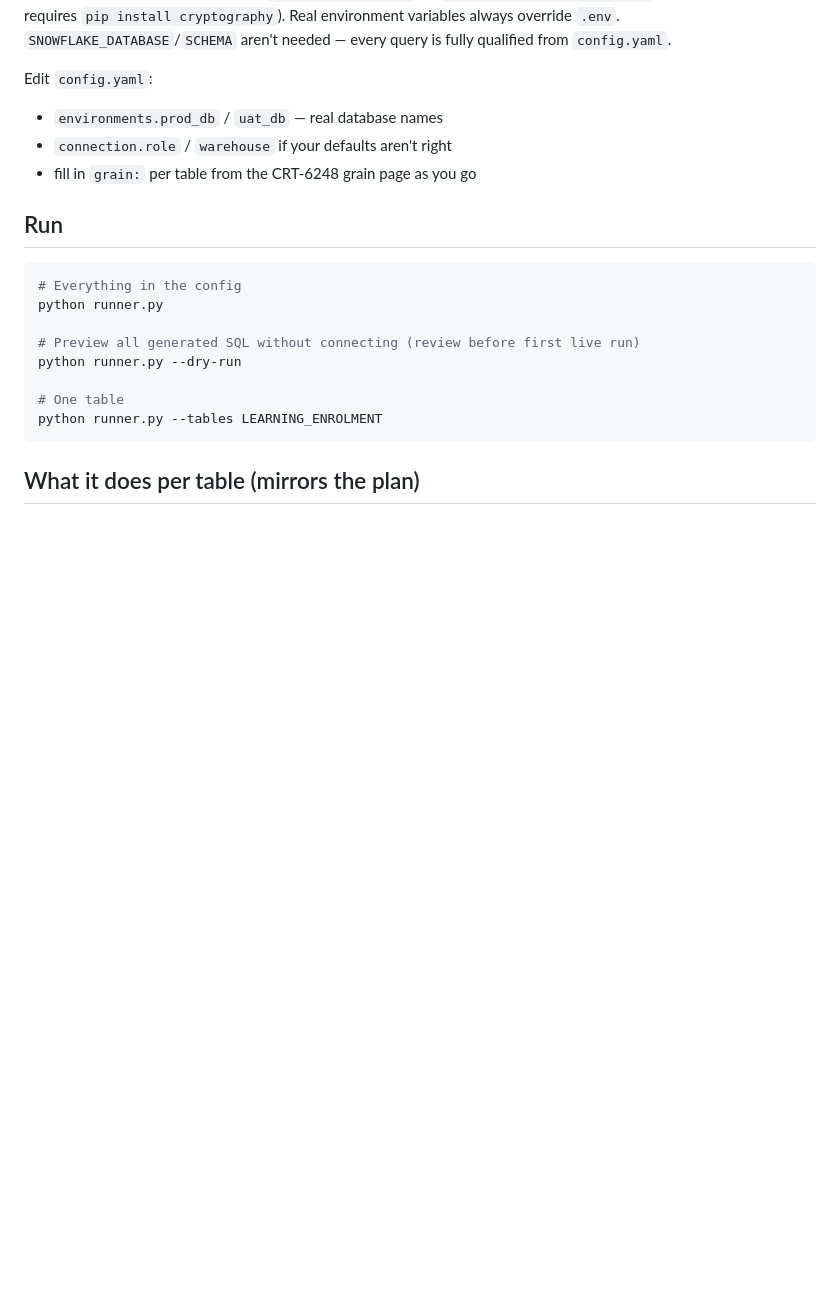
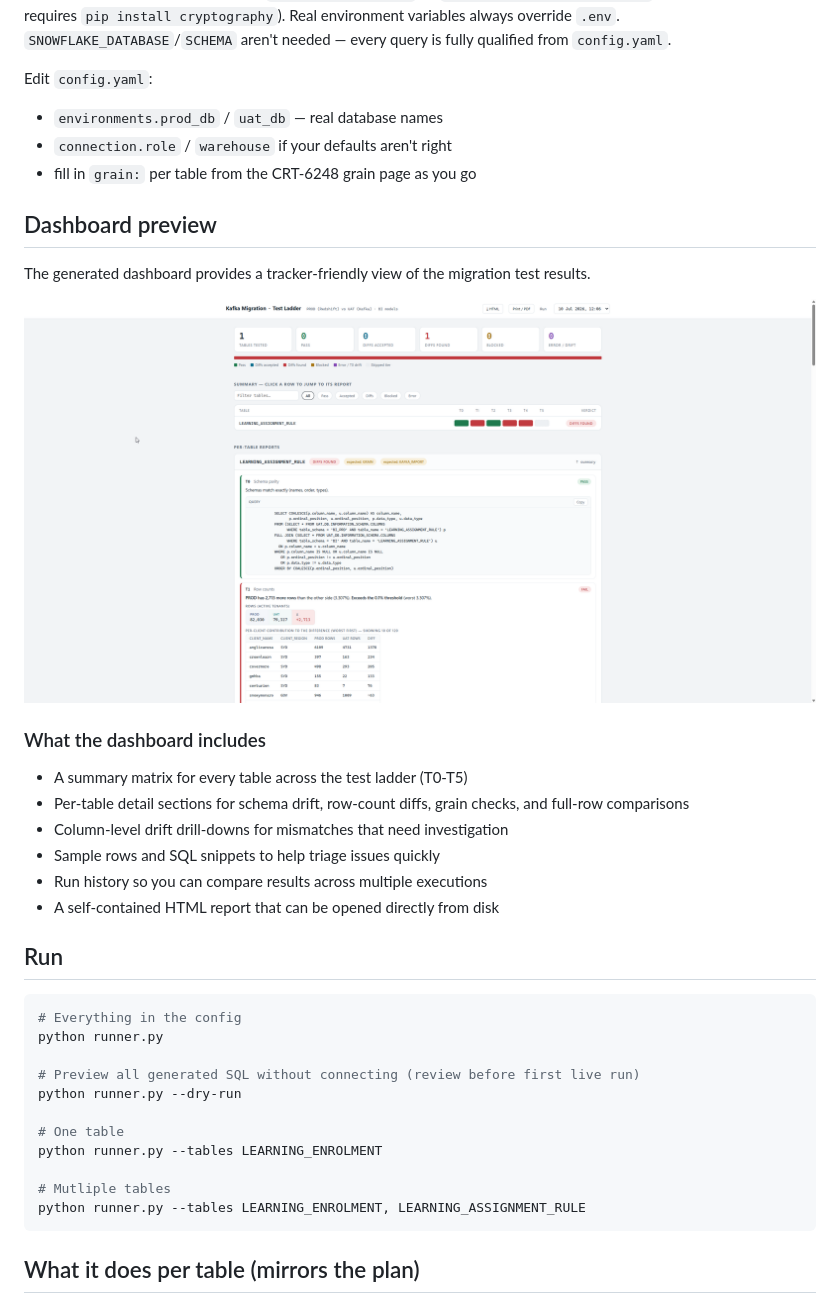
Before and after one commit to grahamcrawford-ELMO/prod-to-uat-kafka-testing, a Markdown page: README.md, the part around the change. Rendered like a GitHub page; pictures changed too: assets/dashboard-preview.png (added); blank space fills up the shorter version.

````diff
--- a/README.md
+++ b/README.md
@@ -25,6 +25,21 @@ Edit `config.yaml`:
 - `connection.role` / `warehouse` if your defaults aren't right
 - fill in `grain:` per table from the CRT-6248 grain page as you go
 
+## Dashboard preview
+
+The generated dashboard provides a tracker-friendly view of the migration test results.
+
+![Kafka migration dashboard preview](assets/dashboard-preview.png)
+
+### What the dashboard includes
+
+- A summary matrix for every table across the test ladder (T0-T5)
+- Per-table detail sections for schema drift, row-count diffs, grain checks, and full-row comparisons
+- Column-level drift drill-downs for mismatches that need investigation
+- Sample rows and SQL snippets to help triage issues quickly
+- Run history so you can compare results across multiple executions
+- A self-contained HTML report that can be opened directly from disk
+
 ## Run
 
 ```powershell
@@ -36,6 +51,9 @@ python runner.py --dry-run
 
 # One table
 python runner.py --tables LEARNING_ENROLMENT
+
+# Mutliple tables
+python runner.py --tables LEARNING_ENROLMENT, LEARNING_ASSIGNMENT_RULE
 ```
 
 ## What it does per table (mirrors the plan)
````
